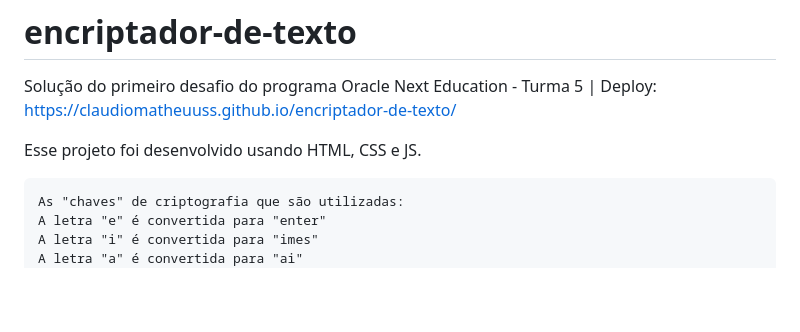
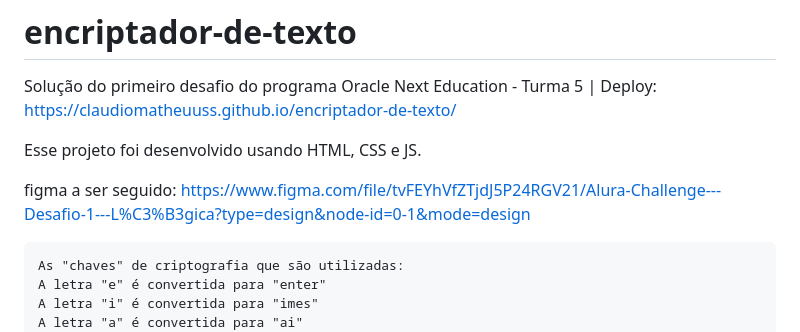
Before and after one commit to ClaudiOmatheuuss/encriptador-de-texto, a Markdown page: README.md, the part around the change. GitHub-like rendering; blank space fills up the shorter version.

```diff
--- a/README.md
+++ b/README.md
@@ -3,6 +3,7 @@ Solução do primeiro desafio do programa Oracle Next Education - Turma 5 | Depl
 
 Esse projeto foi desenvolvido usando HTML, CSS e JS.
 
+figma a ser seguido: https://www.figma.com/file/tvFEYhVfZTjdJ5P24RGV21/Alura-Challenge---Desafio-1---L%C3%B3gica?type=design&node-id=0-1&mode=design
 
     As "chaves" de criptografia que são utilizadas:
     A letra "e" é convertida para "enter"
```
